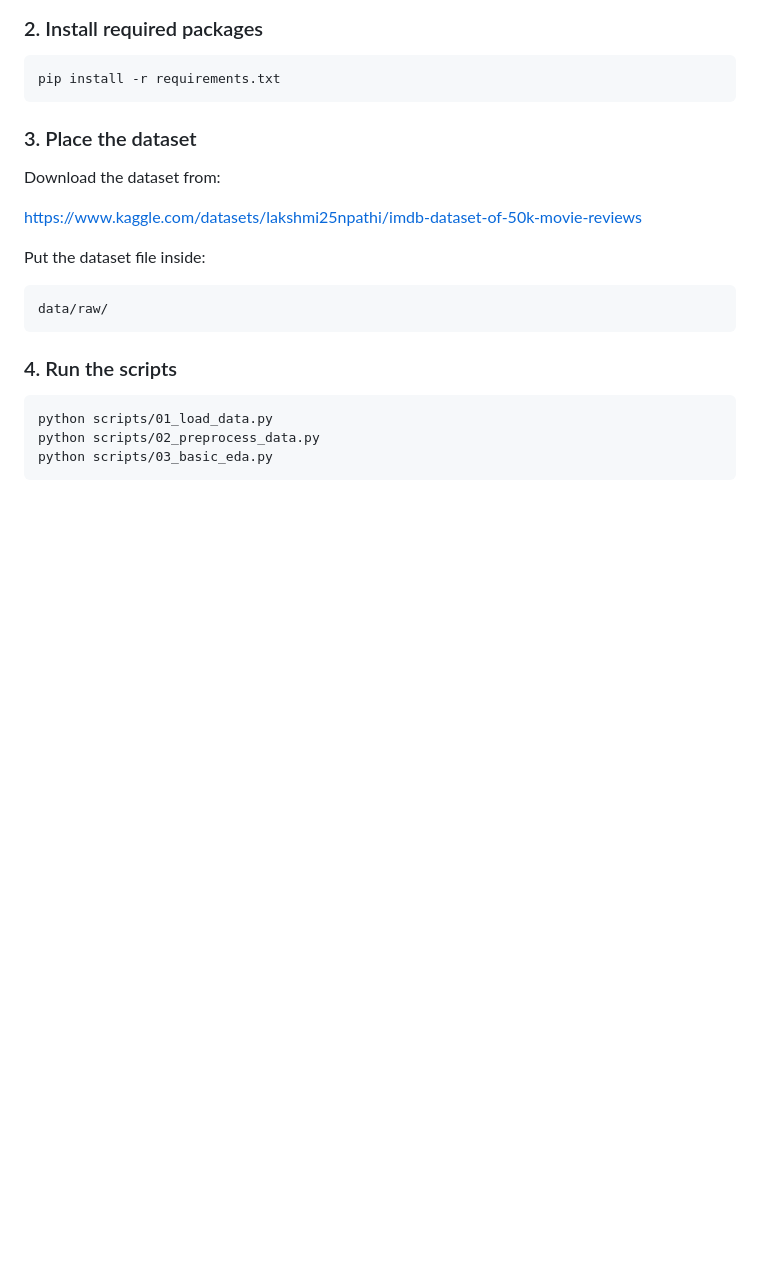
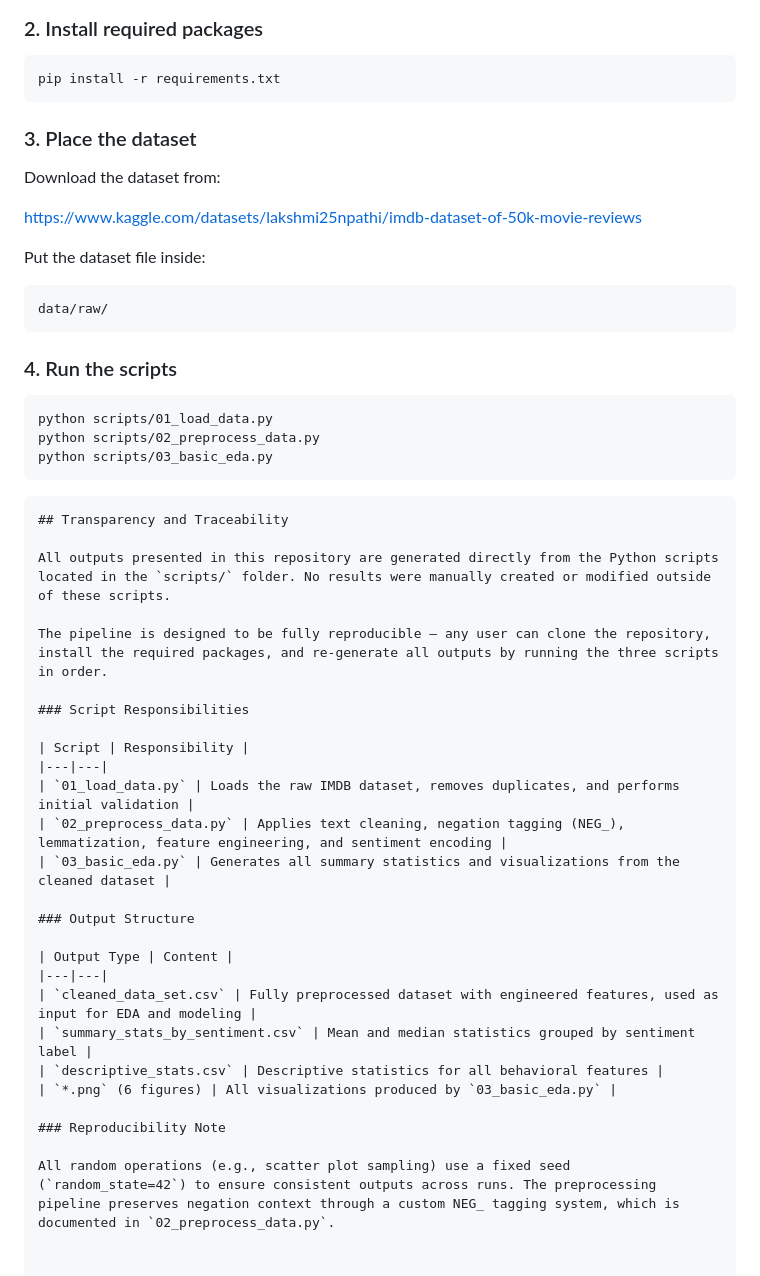
Before and after one commit to BILGI-IE-423/ie423-2025-2026-termproject-hungrymachines_42, a Markdown page: docs/ResearchProposalPreprocessing.md, the part around the change. Rendered like a GitHub page; blank space fills up the shorter version.

````diff
--- a/docs/ResearchProposalPreprocessing.md
+++ b/docs/ResearchProposalPreprocessing.md
@@ -95,3 +95,31 @@ python scripts/01_load_data.py
 python scripts/02_preprocess_data.py
 python scripts/03_basic_eda.py
 ```
+
+```
+## Transparency and Traceability
+
+All outputs presented in this repository are generated directly from the Python scripts located in the `scripts/` folder. No results were manually created or modified outside of these scripts.
+
+The pipeline is designed to be fully reproducible — any user can clone the repository, install the required packages, and re-generate all outputs by running the three scripts in order.
+
+### Script Responsibilities
+
+| Script | Responsibility |
+|---|---|
+| `01_load_data.py` | Loads the raw IMDB dataset, removes duplicates, and performs initial validation |
+| `02_preprocess_data.py` | Applies text cleaning, negation tagging (NEG_), lemmatization, feature engineering, and sentiment encoding |
+| `03_basic_eda.py` | Generates all summary statistics and visualizations from the cleaned dataset |
+
+### Output Structure
+
+| Output Type | Content |
+|---|---|
+| `cleaned_data_set.csv` | Fully preprocessed dataset with engineered features, used as input for EDA and modeling |
+| `summary_stats_by_sentiment.csv` | Mean and median statistics grouped by sentiment label |
+| `descriptive_stats.csv` | Descriptive statistics for all behavioral features |
+| `*.png` (6 figures) | All visualizations produced by `03_basic_eda.py` |
+
+### Reproducibility Note
+
+All random operations (e.g., scatter plot sampling) use a fixed seed (`random_state=42`) to ensure consistent outputs across runs. The preprocessing pipeline preserves negation context through a custom NEG_ tagging system, which is documented in `02_preprocess_data.py`.
````
